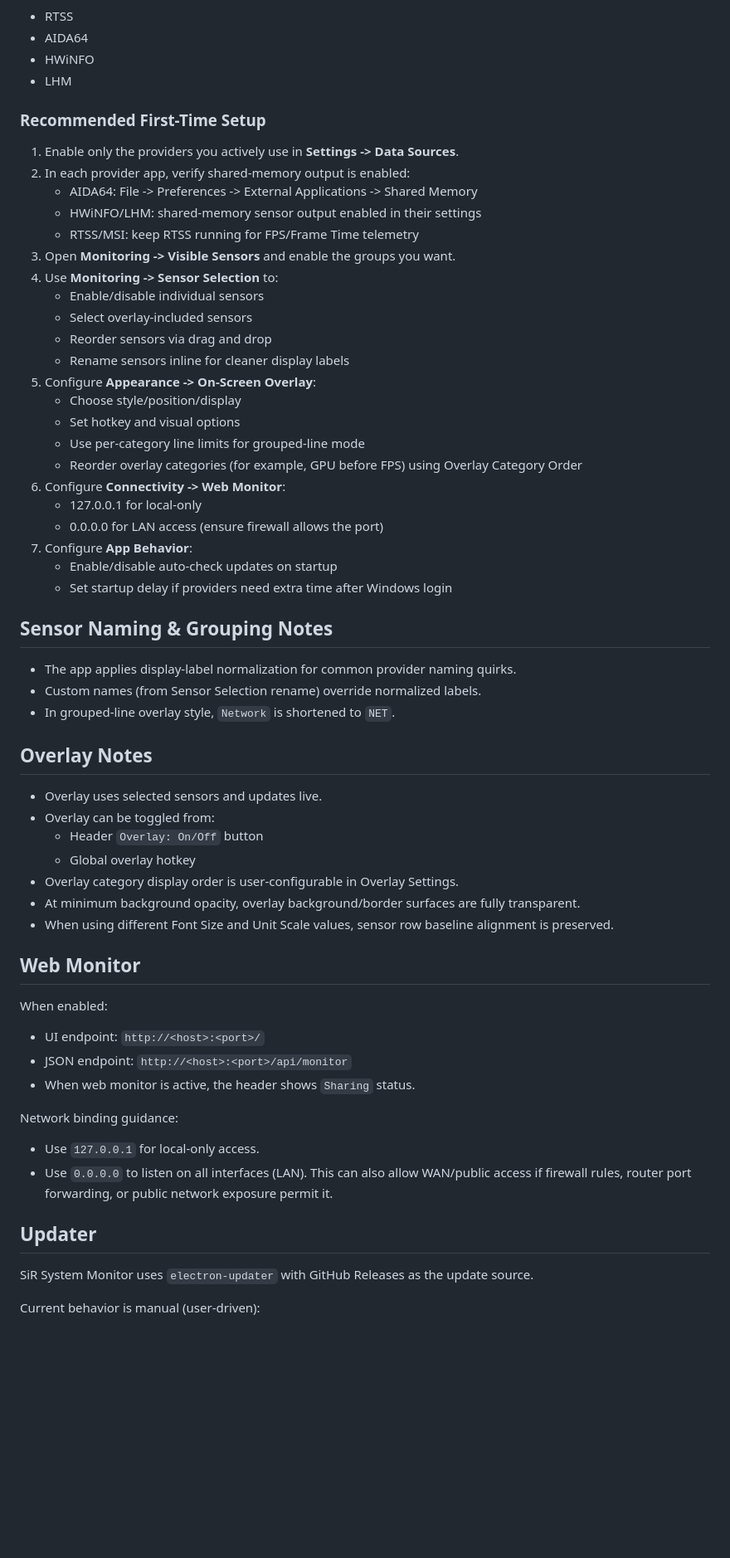
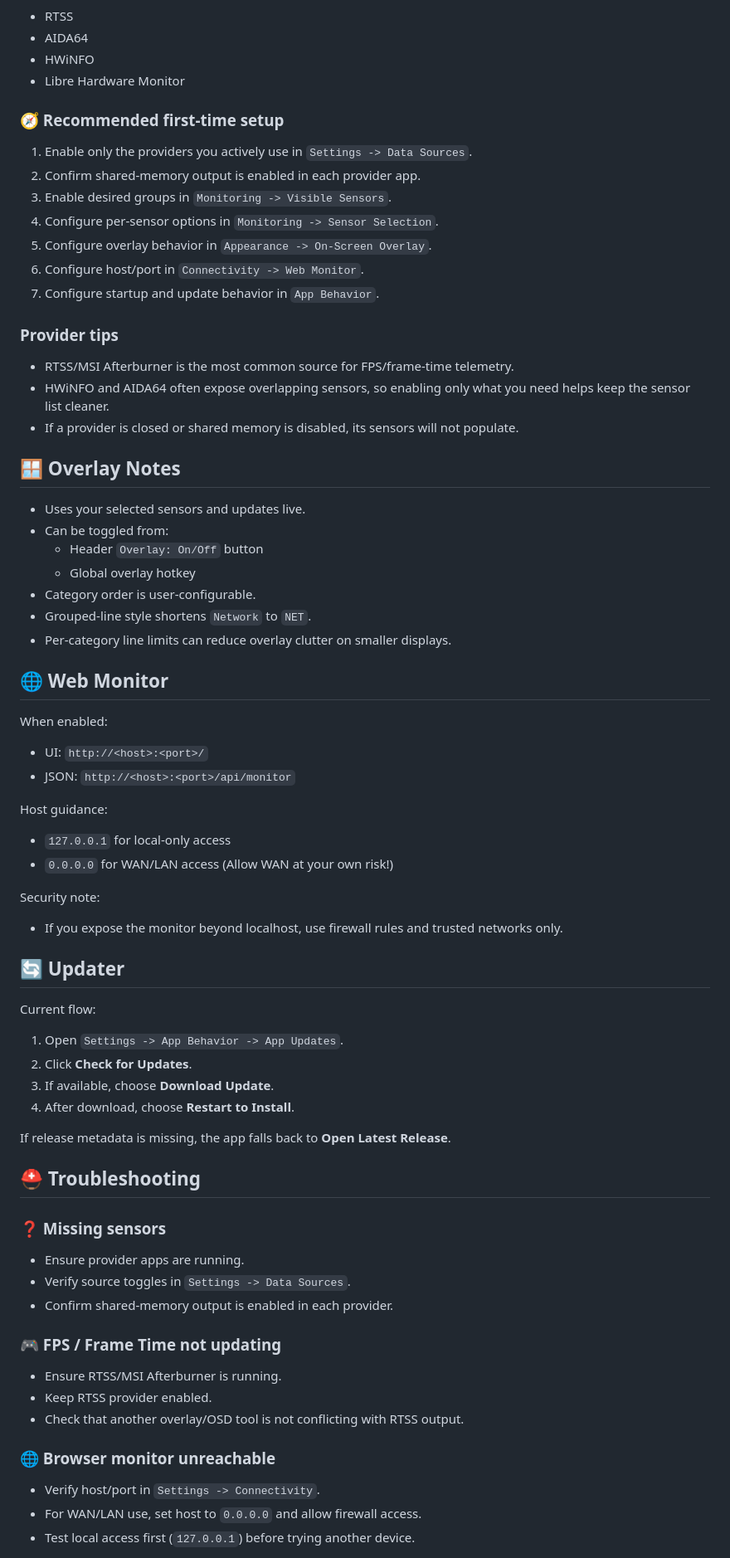
Before and after one commit to KaMiKaZeE1221/SiR-System-Monitor, a Markdown page: README.md, the part around one of its changes. Shown at 83% size. GitHub-like rendering; blank space fills up the shorter version.

```diff
--- a/README.md
+++ b/README.md
@@ -132,65 +123,65 @@ Primary runtime path uses shared-memory integration:
 - RTSS
 - AIDA64
 - HWiNFO
-- LHM
+- Libre Hardware Monitor
 
+### :compass: Recommended first-time setup
+1. Enable only the providers you actively use in `Settings -> Data Sources`.
+2. Confirm shared-memory output is enabled in each provider app.
+3. Enable desired groups in `Monitoring -> Visible Sensors`.
+4. Configure per-sensor options in `Monitoring -> Sensor Selection`.
+5. Configure overlay behavior in `Appearance -> On-Screen Overlay`.
+6. Configure host/port in `Connectivity -> Web Monitor`.
+7. Configure startup and update behavior in `App Behavior`.
 
-### Recommended First-Time Setup
+### Provider tips
+- RTSS/MSI Afterburner is the most common source for FPS/frame-time telemetry.
+- HWiNFO and AIDA64 often expose overlapping sensors, so enabling only what you need helps keep the sensor list cleaner.
+- If a provider is closed or shared memory is disabled, its sensors will not populate.
 
-1. Enable only the providers you actively use in **Settings -> Data Sources**.
-2. In each provider app, verify shared-memory output is enabled:
-   - AIDA64: File -> Preferences -> External Applications -> Shared Memory
-   - HWiNFO/LHM: shared-memory sensor output enabled in their settings
-   - RTSS/MSI: keep RTSS running for FPS/Frame Time telemetry
-3. Open **Monitoring -> Visible Sensors** and enable the groups you want.
-4. Use **Monitoring -> Sensor Selection** to:
-   - Enable/disable individual sensors
-   - Select overlay-included sensors
-   - Reorder sensors via drag and drop
-   - Rename sensors inline for cleaner display labels
-5. Configure **Appearance -> On-Screen Overlay**:
-   - Choose style/position/display
-   - Set hotkey and visual options
-   - Use per-category line limits for grouped-line mode
-   - Reorder overlay categories (for example, GPU before FPS) using Overlay Category Order
-6. Configure **Connectivity -> Web Monitor**:
-   - 127.0.0.1 for local-only
-   - 0.0.0.0 for LAN access (ensure firewall allows the port)
-7. Configure **App Behavior**:
-   - Enable/disable auto-check updates on startup
-   - Set startup delay if providers need extra time after Windows login
-## Sensor Naming & Grouping Notes
-
-- The app applies display-label normalization for common provider naming quirks.
-- Custom names (from Sensor Selection rename) override normalized labels.
-- In grouped-line overlay style, `Network` is shortened to `NET`.
-
-## Overlay Notes
-
-- Overlay uses selected sensors and updates live.
-- Overlay can be toggled from:
+## :window: Overlay Notes
+- Uses your selected sensors and updates live.
+- Can be toggled from:
   - Header `Overlay: On/Off` button
   - Global overlay hotkey
-- Overlay category display order is user-configurable in Overlay Settings.
-- At minimum background opacity, overlay background/border surfaces are fully transparent.
-- When using different Font Size and Unit Scale values, sensor row baseline alignment is preserved.
+- Category order is user-configurable.
+- Grouped-line style shortens `Network` to `NET`.
+- Per-category line limits can reduce overlay clutter on smaller displays.
 
-## Web Monitor
+## :globe_with_meridians: Web Monitor
+When enabled:
+- UI: `http://<host>:<port>/`
+- JSON: `http://<host>:<port>/api/monitor`
 
-When enabled:
+Host guidance:
+- `127.0.0.1` for local-only access
+- `0.0.0.0` for WAN/LAN access (Allow WAN at your own risk!)
 
-- UI endpoint: `http://<host>:<port>/`
-- JSON endpoint: `http://<host>:<port>/api/monitor`
-- When web monitor is active, the header shows `Sharing` status.
+Security note:
+- If you expose the monitor beyond localhost, use firewall rules and trusted networks only.
 
-Network binding guidance:
+## :arrows_counterclockwise: Updater
+Current flow:
+1. Open `Settings -> App Behavior -> App Updates`.
+2. Click **Check for Updates**.
+3. If available, choose **Download Update**.
+4. After download, choose **Restart to Install**.
 
-- Use `127.0.0.1` for local-only access.
-- Use `0.0.0.0` to listen on all interfaces (LAN). This can also allow WAN/public access if firewall rules, router port forwarding, or public network exposure permit it.
+If release metadata is missing, the app falls back to **Open Latest Release**.
 
-## Updater
+## :rescue_worker_helmet: Troubleshooting
+### :question: Missing sensors
+- Ensure provider apps are running.
+- Verify source toggles in `Settings -> Data Sources`.
+- Confirm shared-memory output is enabled in each provider.
 
-SiR System Monitor uses `electron-updater` with GitHub Releases as the update source.
+### :video_game: FPS / Frame Time not updating
+- Ensure RTSS/MSI Afterburner is running.
+- Keep RTSS provider enabled.
+- Check that another overlay/OSD tool is not conflicting with RTSS output.
 
-Current behavior is manual (user-driven):
+### :globe_with_meridians: Browser monitor unreachable
+- Verify host/port in `Settings -> Connectivity`.
+- For WAN/LAN use, set host to `0.0.0.0` and allow firewall access.
+- Test local access first (`127.0.0.1`) before trying another device.
 
```
Also changed, not shown: other parts of README.md (+112 -139 lines).
